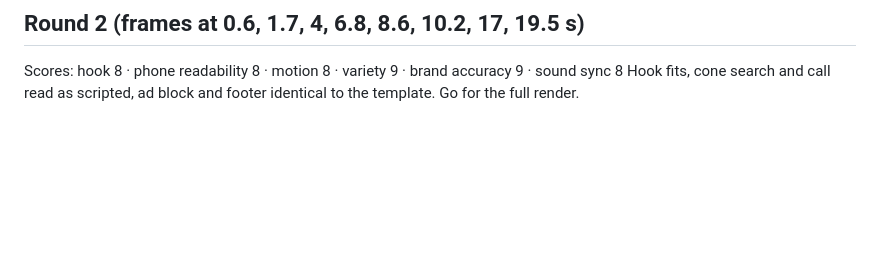
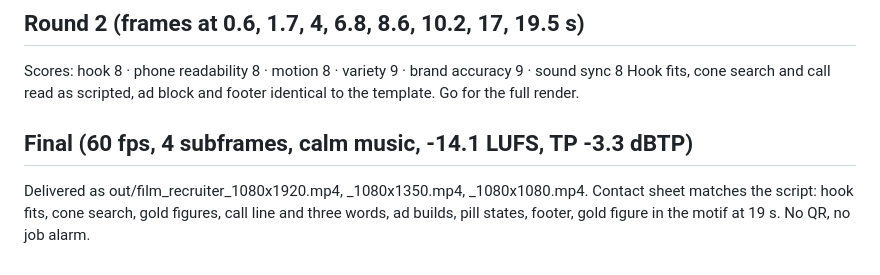
Before and after one commit to Robert-VP/KPI-App, a Markdown page: motion-studio/docs/review_log.md, the part around the change. Drawn GitHub-style; blank space fills up the shorter version.

Commit message:
Motion studio: final review entry for the recruiter film
Co-Authored-By: Claude Fable 5.1 <noreply@anthropic.com>
Claude-Session: https://claude.ai/code/session_01M9RdyVDDs7GBjMGk3X5fzA

```diff
--- a/motion-studio/docs/review_log.md
+++ b/motion-studio/docs/review_log.md
@@ -48,3 +48,6 @@ Scores: hook 4 · phone readability 7 · motion 8 · variety 9 · brand accuracy
 ## Round 2 (frames at 0.6, 1.7, 4, 6.8, 8.6, 10.2, 17, 19.5 s)
 Scores: hook 8 · phone readability 8 · motion 8 · variety 9 · brand accuracy 9 · sound sync 8
 Hook fits, cone search and call read as scripted, ad block and footer identical to the template. Go for the full render.
+
+## Final (60 fps, 4 subframes, calm music, -14.1 LUFS, TP -3.3 dBTP)
+Delivered as out/film_recruiter_1080x1920.mp4, _1080x1350.mp4, _1080x1080.mp4. Contact sheet matches the script: hook fits, cone search, gold figures, call line and three words, ad builds, pill states, footer, gold figure in the motif at 19 s. No QR, no job alarm.
```
